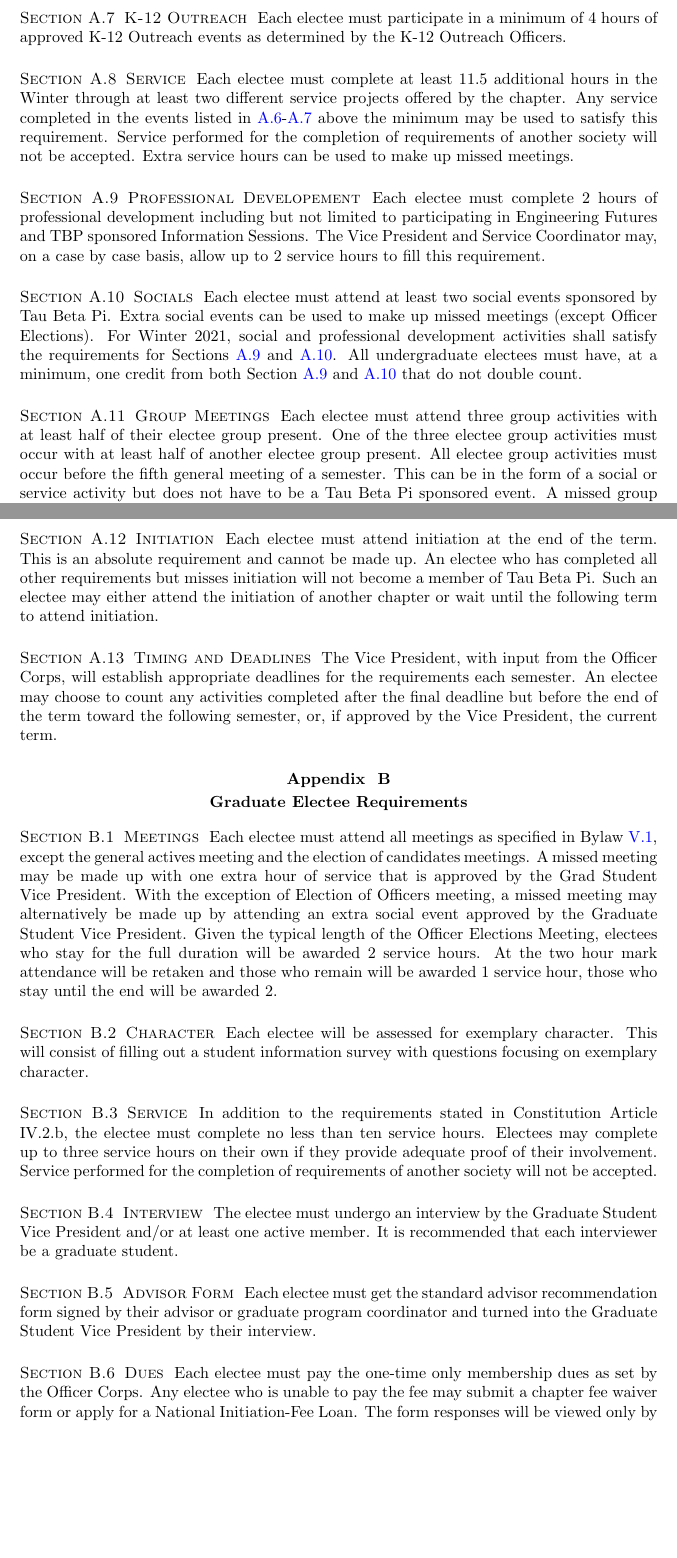
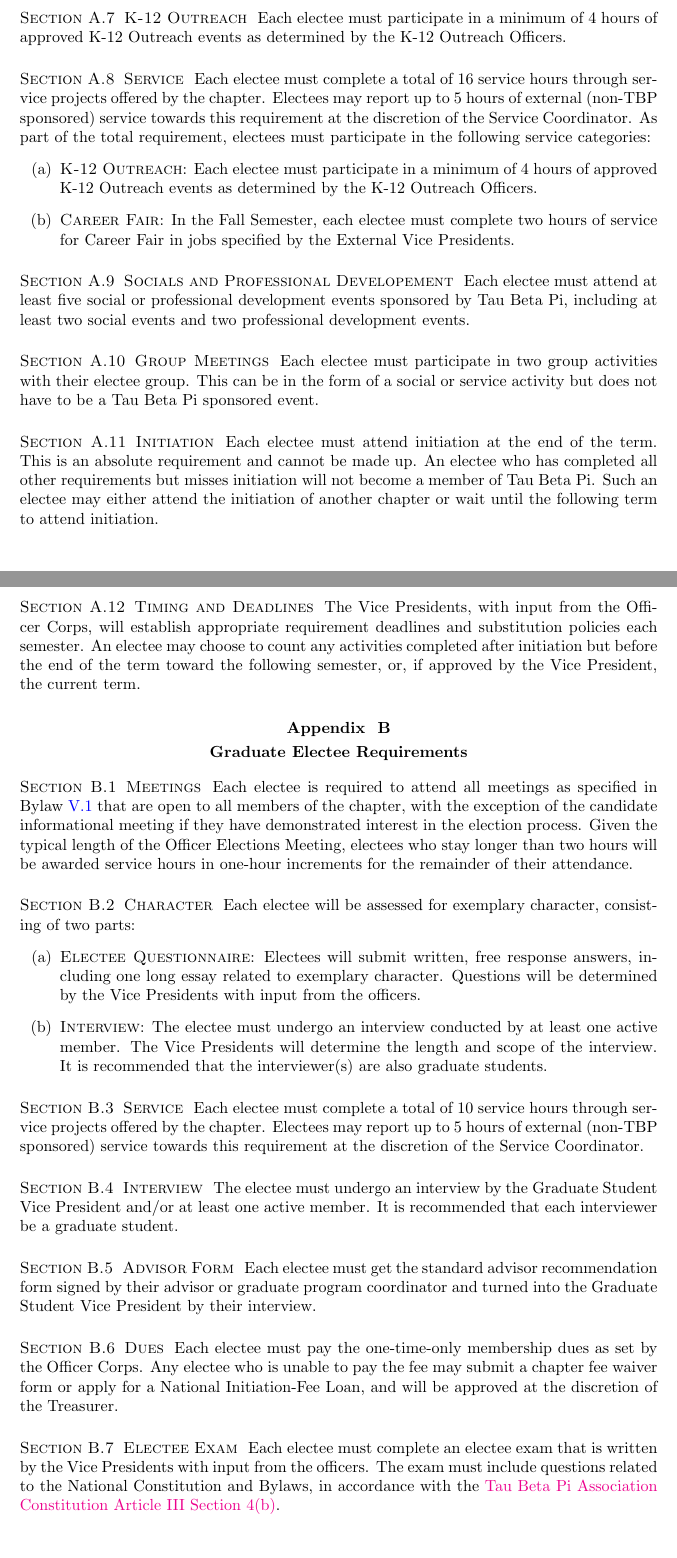
Before and after one commit to noncken-ilu/MIG-Bylaws-Const-Financial-Policy, a LaTeX document (bylaws/mig-bylaws.tex, which reads bylaws/grad_req.tex, bylaws/undergrad_req.tex): two parts of pages 19 and 20 of 30 before the commit and two parts of pages 20 and 21 of 31 after it, joined at a grey line, cut so that both start at the same text, the shorter picture padded with empty space. Compiled offline with pdfLaTeX.

Commit message:
Added Changes
Completed up to page 6 of "Bylaws changes to be added". Existing wording is commented out for the time being, pending further review.

```diff
--- a/bylaws/grad_req.tex
+++ b/bylaws/grad_req.tex
@@ -1,30 +1,42 @@
 \subsection{Meetings} \label{B.1}
 
-Each electee must attend all meetings as specified in Bylaw \ref{V.1},
-except the general actives meeting and the election of candidates meetings. A missed meeting
-may be made up with one extra hour of service that is approved by the Grad Student
-Vice President. With the exception of Election of Officers meeting, a missed meeting may
-alternatively be made up by attending an extra social event approved by the Graduate Student
-Vice President. Given the typical length of the Officer Elections Meeting, electees who
-stay for the full duration will be awarded 2 service hours. At the two hour mark attendance
-will be retaken and those who remain will be awarded 1 service hour, those who stay until
-the end will be awarded 2.
+%Each electee must attend all meetings as specified in Bylaw \ref{V.1},
+%except the general actives meeting and the election of candidates meetings. A missed meeting
+%may be made up with one extra hour of service that is approved by the Grad Student
+%Vice President. With the exception of Election of Officers meeting, a missed meeting may
+%alternatively be made up by attending an extra social event approved by the Graduate Student
+%Vice President. Given the typical length of the Officer Elections Meeting, electees who
+%stay for the full duration will be awarded 2 service hours. At the two hour mark attendance
+%will be retaken and those who remain will be awarded 1 service hour, those who stay until
+%the end will be awarded 2.
+Each electee is required to attend all meetings as specified in Bylaw \ref{V.1} that are open to all members of the chapter, with the exception of the
+candidate informational meeting if they have demonstrated interest in the election process. Given the typical length of the Officer Elections Meeting,
+electees who stay longer than two hours will be awarded service hours in one-hour increments for the remainder of their attendance.
 
 
 \subsection{Character} \label{B.2}
 
-Each electee will be assessed for exemplary character. This
-will consist of filling out a student information survey with questions focusing on exemplary
-character.
+%Each electee will be assessed for exemplary character. This
+%will consist of filling out a student information survey with questions focusing on exemplary
+%character.
+Each electee will be assessed for exemplary character, consisting of two parts:
+\begin{enumerate}
+    \item \subsecitem{a}{Electee Questionnaire} Electees will submit written, free response answers, including one long essay related to exemplary character.
+    Questions will be determined by the Vice Presidents with input from the officers.
+    \item \subsecitem{b}{Interview} The electee must undergo an interview conducted by at least one active member. The Vice Presidents will determine the length and scope of the interview.
+    It is recommended that the interviewer(s) are also graduate students.
+\end{enumerate}
 
 
 \subsection{Service} \label{B.3}
 
-In addition to the requirements stated in Constitution Article
-IV.2.b, the electee must complete no less than ten service hours. Electees may complete
-up to three service hours on their own if they provide adequate proof of their involvement.
-Service performed for the completion of requirements of another society will not be
-accepted.
+%In addition to the requirements stated in Constitution Article
+%IV.2.b, the electee must complete no less than ten service hours. Electees may complete
+%up to three service hours on their own if they provide adequate proof of their involvement.
+%Service performed for the completion of requirements of another society will not be
+%accepted.
+Each electee must complete a total of 10 service hours through service projects offered by the chapter.
+Electees may report up to 5 hours of external (non-TBP sponsored) service towards this requirement at the discretion of the Service Coordinator.
 
 
 \subsection{Interview} \label{B.4}
@@ -43,10 +55,17 @@
 
 \subsection{Dues} \label{B.6}
 
-Each electee must pay the one-time only membership dues as set
-by the Officer Corps. Any electee who is unable to pay the fee may submit a chapter fee
-waiver form or apply for a National Initiation-Fee Loan. The form responses will be viewed
-only by the President, Vice Presidents, and Treasurer, who will review them and grant the
-waivers as they see fit.
+%Each electee must pay the one-time only membership dues as set
+%by the Officer Corps. Any electee who is unable to pay the fee may submit a chapter fee
+%waiver form or apply for a National Initiation-Fee Loan. The form responses will be viewed
+%only by the President, Vice Presidents, and Treasurer, who will review them and grant the
+%waivers as they see fit.
+Each electee must pay the one-time-only membership dues as set by the Officer Corps.
+Any electee who is unable to pay the fee may submit a chapter fee waiver form or apply for a National Initiation-Fee Loan, and will be approved at the discretion of the Treasurer.
+
+%Added F26
+\subsection{Electee Exam} \label{B.7}
+Each electee must complete an electee exam that is written by the Vice Presidents with input from the officers.
+The exam must include questions related to the National Constitution and Bylaws, in accordance with the \href{http://www.tbp.org/off/ConstBylaw.pdf}{Tau Beta Pi Association Constitution Article III Section 4(b)}.
 
 
--- a/bylaws/undergrad_req.tex
+++ b/bylaws/undergrad_req.tex
@@ -56,39 +63,50 @@
 
 \subsection{Service} \label{A.8}
 
-Each electee must complete at least 11.5 additional hours in the
-Winter through at least two different service projects offered by the chapter. Any service
-completed in the events listed in \ref{A.6}-\ref{A.7} above the minimum may be used to satisfy this
-requirement. Service performed for the completion of requirements of another society will
-not be accepted. Extra service hours can be used to make up missed meetings.
+%Each electee must complete at least 11.5 additional hours in the
+%Winter through at least two different service projects offered by the chapter. Any service
+%completed in the events listed in \ref{A.6}-\ref{A.7} above the minimum may be used to satisfy this
+%requirement. Service performed for the completion of requirements of another society will
+%not be accepted. Extra service hours can be used to make up missed meetings.
+Each electee must complete a total of 16 service hours through service projects offered by the chapter.
+Electees may report up to 5 hours of external (non-TBP sponsored) service towards this requirement at the discretion of the Service Coordinator.
+As part of the total requirement, electees must participate in the following service categories:
+\begin{enumerate}
+    \item \subsecitem{a}{K-12 Outreach} Each electee must participate in a minimum of 4 hours of approved K-12 Outreach events as determined by the K-12 Outreach Officers.
+    \item \subsecitem{b}{Career Fair} In the Fall Semester, each electee must complete two hours of service for Career Fair in jobs specified by the External Vice Presidents.
+\end{enumerate}
 
 
-\subsection{Professional Developement} \label{A.9}
+%Merged Social and PD
+\subsection{Socials and Professional Developement} \label{A.9} \label{A.10} %Pending Review of existing references.
 
-Each electee must complete 2 hours of
-professional development including but not limited to participating in Engineering Futures
-and TBP sponsored Information Sessions. The Vice President and Service Coordinator may,
-on a case by case basis, allow up to 2 service hours to fill this requirement.
+%Each electee must complete 2 hours of
+%professional development including but not limited to participating in Engineering Futures
+%and TBP sponsored Information Sessions. The Vice President and Service Coordinator may,
+%on a case by case basis, allow up to 2 service hours to fill this requirement.
+Each electee must attend at least five social or professional development events sponsored by Tau Beta Pi, including at least two social events and two professional development events.
 
 
-\subsection{Socials} \label{A.10}
+%\subsection{Socials} \label{A.10}
 
-Each electee must attend at least two social events sponsored
-by Tau Beta Pi. Extra social events can be used to make up missed meetings (except Officer
-Elections). For Winter 2021, social and professional development activities shall satisfy
-the requirements for Sections \ref{A.9} and \ref{A.10}. All undergraduate electees must have, at a
-minimum, one credit from both Section \ref{A.9} and \ref{A.10} that do not double count.
+%Each electee must attend at least two social events sponsored
+%by Tau Beta Pi. Extra social events can be used to make up missed meetings (except Officer
+%Elections). For Winter 2021, social and professional development activities shall satisfy
+%the requirements for Sections \ref{A.9} and \ref{A.10}. All undergraduate electees must have, at a
+%minimum, one credit from both Section \ref{A.9} and \ref{A.10} that do not double count.
 
 
 \subsection{Group Meetings} \label{A.11}
 
-Each electee must attend three group activities with
-at least half of their electee group present. One of the three electee group activities must
-occur with at least half of another electee group present. All electee group activities must
-occur before the fifth general meeting of a semester. This can be in the form of a social or
-service activity but does not have to be a Tau Beta Pi sponsored event. A missed group
-meeting may be made up with one extra hour of service or an extra social that is approved
-by the Vice President.
+%Each electee must attend three group activities with
+%at least half of their electee group present. One of the three electee group activities must
+%occur with at least half of another electee group present. All electee group activities must
+%occur before the fifth general meeting of a semester. This can be in the form of a social or
+%service activity but does not have to be a Tau Beta Pi sponsored event. A missed group
+%meeting may be made up with one extra hour of service or an extra social that is approved
+%by the Vice President.
+Each electee must participate in two group activities with their electee group.
+This can be in the form of a social or service activity but does not have to be a Tau Beta Pi sponsored event.
 
 
 \subsection{Initiation} \label{A.12}
@@ -102,8 +120,10 @@
 
 \subsection{Timing and Deadlines} \label{A.13}
 
-The Vice President, with input from the Officer
-Corps, will establish appropriate deadlines for the requirements each semester. An electee
-may choose to count any activities completed after the final deadline but before the end of
-the term toward the following semester, or, if approved by the Vice President, the current
-term.
+%The Vice President, with input from the Officer
+%Corps, will establish appropriate deadlines for the requirements each semester. An electee
+%may choose to count any activities completed after the final deadline but before the end of
+%the term toward the following semester, or, if approved by the Vice President, the current
+%term.
+The Vice Presidents, with input from the Officer Corps, will establish appropriate requirement deadlines and substitution policies each semester.
+An electee may choose to count any activities completed after initiation but before the end of the term toward the following semester, or, if approved by the Vice President, the current term.
```
Also changed, not shown: bylaws/DA_req.tex (+5 -5 lines), bylaws/chairs.tex (+2 -2 lines), bylaws/election_of_officers.tex (+2 -1 lines), bylaws/government.tex (+3 -4 lines), bylaws/mig-bylaws.pdf, bylaws/grad_req.tex (45 more changed lines), bylaws/undergrad_req.tex (51 more changed lines), 7 other files.
